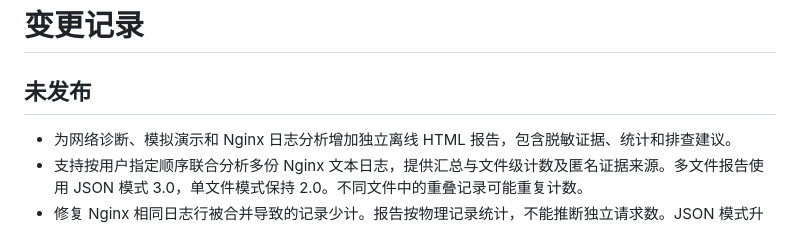
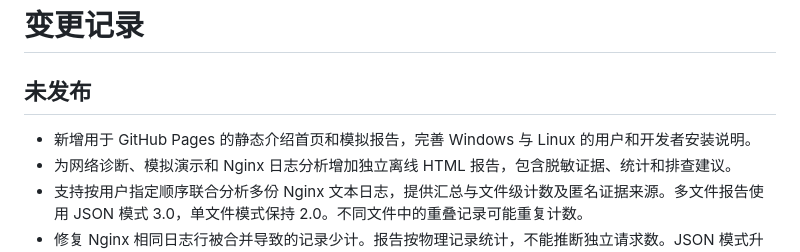
Before and after one commit to haimianbaobao1931/UpstreamLens, a Markdown page: CHANGELOG.md, the part around the change. Drawn GitHub-style.

```diff
--- a/CHANGELOG.md
+++ b/CHANGELOG.md
@@ -2,6 +2,7 @@
 
 ## 未发布
 
+- 新增用于 GitHub Pages 的静态介绍首页和模拟报告，完善 Windows 与 Linux 的用户和开发者安装说明。
 - 为网络诊断、模拟演示和 Nginx 日志分析增加独立离线 HTML 报告，包含脱敏证据、统计和排查建议。
 - 支持按用户指定顺序联合分析多份 Nginx 文本日志，提供汇总与文件级计数及匿名证据来源。多文件报告使用 JSON 模式 3.0，单文件模式保持 2.0。不同文件中的重叠记录可能重复计数。
 - 修复 Nginx 相同日志行被合并导致的记录少计。报告按物理记录统计，不能推断独立请求数。JSON 模式升级为 2.0，废弃的 `duplicate_lines` 字段保留为 `null`；已有 1.0 报告可能少计。
```
Also changed, not shown: README.md (+32 -3 lines), README.zh-CN.md (+32 -3 lines), docs/report-preview.png (added), 5 other files.
